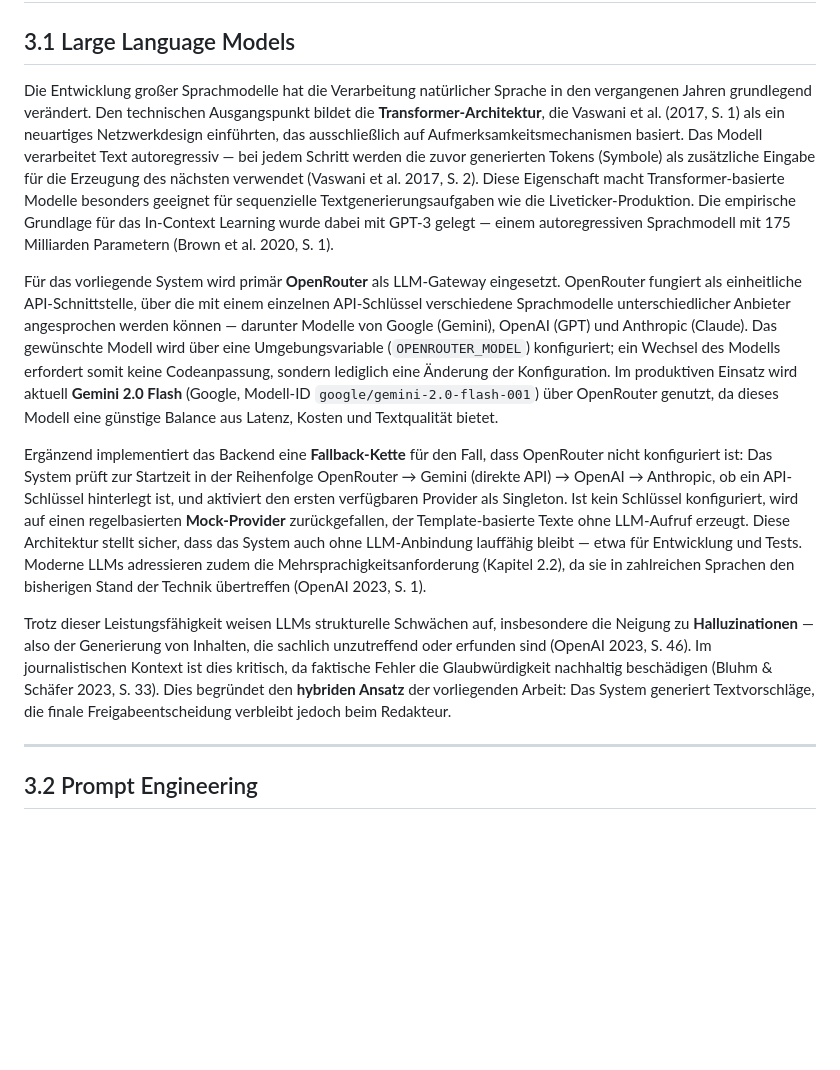
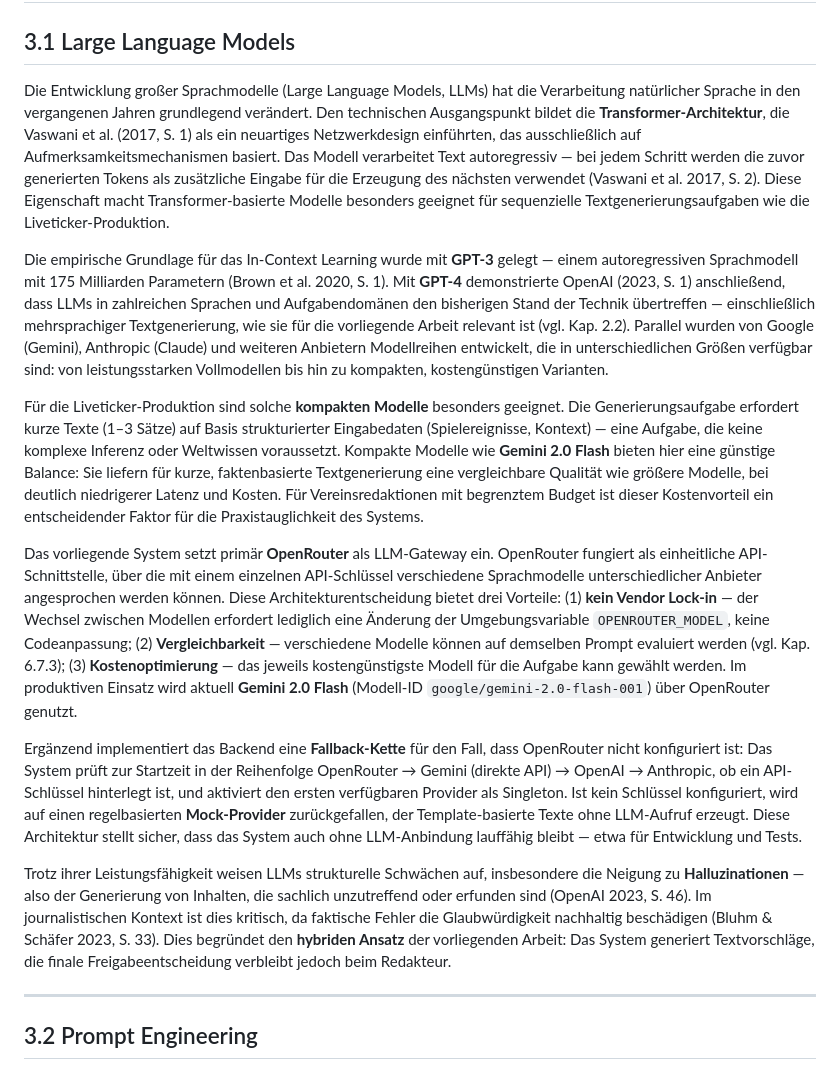
Before and after one commit to JonasKimmer/liveticker-eintracht, a Markdown page: docs/kapitel3_StandDerTechnik.md, the part around the change. Rendered like a GitHub page; blank space fills up the shorter version.

Commit message:
docs: rewrite Kap 3.1 with GPT-4, compact models, OpenRouter motivation
- Add GPT-3 → GPT-4 progression with proper naming
- Add new paragraph justifying compact models for live ticker
  (short texts, low inference complexity, cost advantage)
- Restructure OpenRouter paragraph with 3 explicit benefits
  (no vendor lock-in, comparability, cost optimization)
- Separate fallback chain into own paragraph
- Move multilingual reference to GPT-4 paragraph

Co-Authored-By: Claude Opus 4.6 <noreply@anthropic.com>

```diff
--- a/docs/kapitel3_StandDerTechnik.md
+++ b/docs/kapitel3_StandDerTechnik.md
@@ -2,13 +2,17 @@
 
 ## 3.1 Large Language Models
 
-Die Entwicklung großer Sprachmodelle hat die Verarbeitung natürlicher Sprache in den vergangenen Jahren grundlegend verändert. Den technischen Ausgangspunkt bildet die **Transformer-Architektur**, die Vaswani et al. (2017, S. 1) als ein neuartiges Netzwerkdesign einführten, das ausschließlich auf Aufmerksamkeitsmechanismen basiert. Das Modell verarbeitet Text autoregressiv — bei jedem Schritt werden die zuvor generierten Tokens (Symbole) als zusätzliche Eingabe für die Erzeugung des nächsten verwendet (Vaswani et al. 2017, S. 2). Diese Eigenschaft macht Transformer-basierte Modelle besonders geeignet für sequenzielle Textgenerierungsaufgaben wie die Liveticker-Produktion. Die empirische Grundlage für das In-Context Learning wurde dabei mit GPT-3 gelegt — einem autoregressiven Sprachmodell mit 175 Milliarden Parametern (Brown et al. 2020, S. 1).
+Die Entwicklung großer Sprachmodelle (Large Language Models, LLMs) hat die Verarbeitung natürlicher Sprache in den vergangenen Jahren grundlegend verändert. Den technischen Ausgangspunkt bildet die **Transformer-Architektur**, die Vaswani et al. (2017, S. 1) als ein neuartiges Netzwerkdesign einführten, das ausschließlich auf Aufmerksamkeitsmechanismen basiert. Das Modell verarbeitet Text autoregressiv — bei jedem Schritt werden die zuvor generierten Tokens als zusätzliche Eingabe für die Erzeugung des nächsten verwendet (Vaswani et al. 2017, S. 2). Diese Eigenschaft macht Transformer-basierte Modelle besonders geeignet für sequenzielle Textgenerierungsaufgaben wie die Liveticker-Produktion.
 
-Für das vorliegende System wird primär **OpenRouter** als LLM-Gateway eingesetzt. OpenRouter fungiert als einheitliche API-Schnittstelle, über die mit einem einzelnen API-Schlüssel verschiedene Sprachmodelle unterschiedlicher Anbieter angesprochen werden können — darunter Modelle von Google (Gemini), OpenAI (GPT) und Anthropic (Claude). Das gewünschte Modell wird über eine Umgebungsvariable (`OPENROUTER_MODEL`) konfiguriert; ein Wechsel des Modells erfordert somit keine Codeanpassung, sondern lediglich eine Änderung der Konfiguration. Im produktiven Einsatz wird aktuell **Gemini 2.0 Flash** (Google, Modell-ID `google/gemini-2.0-flash-001`) über OpenRouter genutzt, da dieses Modell eine günstige Balance aus Latenz, Kosten und Textqualität bietet.
+Die empirische Grundlage für das In-Context Learning wurde mit **GPT-3** gelegt — einem autoregressiven Sprachmodell mit 175 Milliarden Parametern (Brown et al. 2020, S. 1). Mit **GPT-4** demonstrierte OpenAI (2023, S. 1) anschließend, dass LLMs in zahlreichen Sprachen und Aufgabendomänen den bisherigen Stand der Technik übertreffen — einschließlich mehrsprachiger Textgenerierung, wie sie für die vorliegende Arbeit relevant ist (vgl. Kap. 2.2). Parallel wurden von Google (Gemini), Anthropic (Claude) und weiteren Anbietern Modellreihen entwickelt, die in unterschiedlichen Größen verfügbar sind: von leistungsstarken Vollmodellen bis hin zu kompakten, kostengünstigen Varianten.
 
-Ergänzend implementiert das Backend eine **Fallback-Kette** für den Fall, dass OpenRouter nicht konfiguriert ist: Das System prüft zur Startzeit in der Reihenfolge OpenRouter → Gemini (direkte API) → OpenAI → Anthropic, ob ein API-Schlüssel hinterlegt ist, und aktiviert den ersten verfügbaren Provider als Singleton. Ist kein Schlüssel konfiguriert, wird auf einen regelbasierten **Mock-Provider** zurückgefallen, der Template-basierte Texte ohne LLM-Aufruf erzeugt. Diese Architektur stellt sicher, dass das System auch ohne LLM-Anbindung lauffähig bleibt — etwa für Entwicklung und Tests. Moderne LLMs adressieren zudem die Mehrsprachigkeitsanforderung (Kapitel 2.2), da sie in zahlreichen Sprachen den bisherigen Stand der Technik übertreffen (OpenAI 2023, S. 1).
+Für die Liveticker-Produktion sind solche **kompakten Modelle** besonders geeignet. Die Generierungsaufgabe erfordert kurze Texte (1–3 Sätze) auf Basis strukturierter Eingabedaten (Spielereignisse, Kontext) — eine Aufgabe, die keine komplexe Inferenz oder Weltwissen voraussetzt. Kompakte Modelle wie **Gemini 2.0 Flash** bieten hier eine günstige Balance: Sie liefern für kurze, faktenbasierte Textgenerierung eine vergleichbare Qualität wie größere Modelle, bei deutlich niedrigerer Latenz und Kosten. Für Vereinsredaktionen mit begrenztem Budget ist dieser Kostenvorteil ein entscheidender Faktor für die Praxistauglichkeit des Systems.
 
-Trotz dieser Leistungsfähigkeit weisen LLMs strukturelle Schwächen auf, insbesondere die Neigung zu **Halluzinationen** — also der Generierung von Inhalten, die sachlich unzutreffend oder erfunden sind (OpenAI 2023, S. 46). Im journalistischen Kontext ist dies kritisch, da faktische Fehler die Glaubwürdigkeit nachhaltig beschädigen (Bluhm & Schäfer 2023, S. 33). Dies begründet den **hybriden Ansatz** der vorliegenden Arbeit: Das System generiert Textvorschläge, die finale Freigabeentscheidung verbleibt jedoch beim Redakteur.
+Das vorliegende System setzt primär **OpenRouter** als LLM-Gateway ein. OpenRouter fungiert als einheitliche API-Schnittstelle, über die mit einem einzelnen API-Schlüssel verschiedene Sprachmodelle unterschiedlicher Anbieter angesprochen werden können. Diese Architekturentscheidung bietet drei Vorteile: (1) **kein Vendor Lock-in** — der Wechsel zwischen Modellen erfordert lediglich eine Änderung der Umgebungsvariable `OPENROUTER_MODEL`, keine Codeanpassung; (2) **Vergleichbarkeit** — verschiedene Modelle können auf demselben Prompt evaluiert werden (vgl. Kap. 6.7.3); (3) **Kostenoptimierung** — das jeweils kostengünstigste Modell für die Aufgabe kann gewählt werden. Im produktiven Einsatz wird aktuell **Gemini 2.0 Flash** (Modell-ID `google/gemini-2.0-flash-001`) über OpenRouter genutzt.
+
+Ergänzend implementiert das Backend eine **Fallback-Kette** für den Fall, dass OpenRouter nicht konfiguriert ist: Das System prüft zur Startzeit in der Reihenfolge OpenRouter → Gemini (direkte API) → OpenAI → Anthropic, ob ein API-Schlüssel hinterlegt ist, und aktiviert den ersten verfügbaren Provider als Singleton. Ist kein Schlüssel konfiguriert, wird auf einen regelbasierten **Mock-Provider** zurückgefallen, der Template-basierte Texte ohne LLM-Aufruf erzeugt. Diese Architektur stellt sicher, dass das System auch ohne LLM-Anbindung lauffähig bleibt — etwa für Entwicklung und Tests.
+
+Trotz ihrer Leistungsfähigkeit weisen LLMs strukturelle Schwächen auf, insbesondere die Neigung zu **Halluzinationen** — also der Generierung von Inhalten, die sachlich unzutreffend oder erfunden sind (OpenAI 2023, S. 46). Im journalistischen Kontext ist dies kritisch, da faktische Fehler die Glaubwürdigkeit nachhaltig beschädigen (Bluhm & Schäfer 2023, S. 33). Dies begründet den **hybriden Ansatz** der vorliegenden Arbeit: Das System generiert Textvorschläge, die finale Freigabeentscheidung verbleibt jedoch beim Redakteur.
 
 ---
 
```
